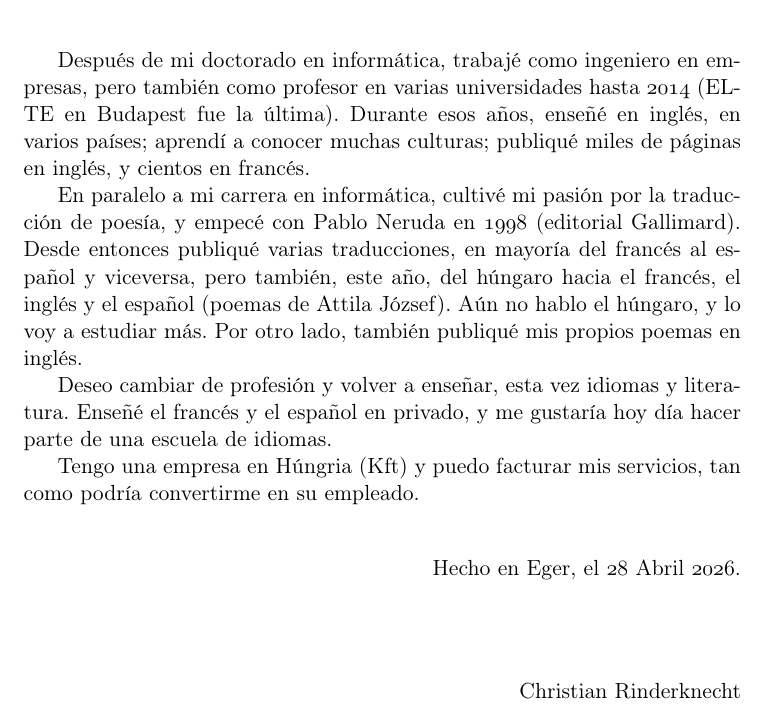
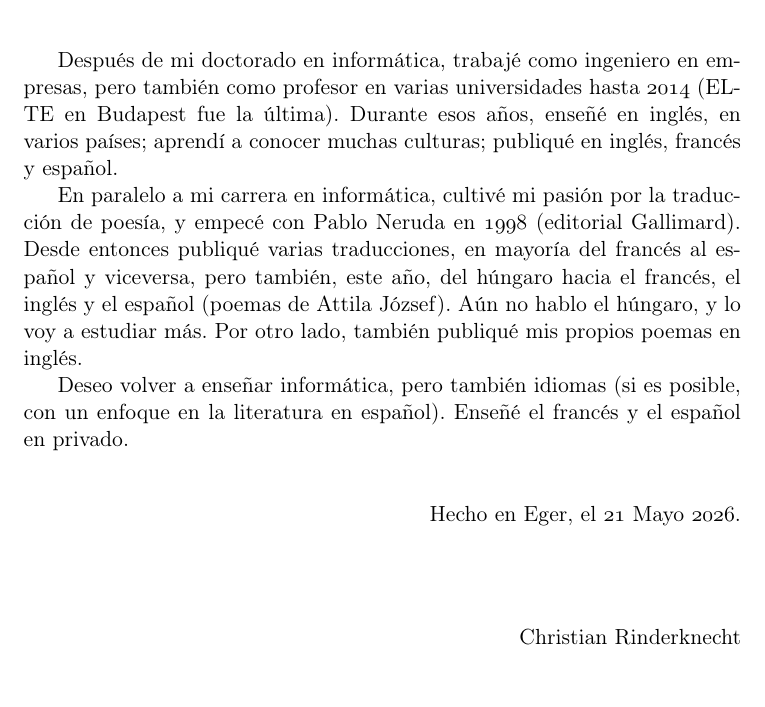
Before and after one commit to rinderknecht/CV, a LaTeX document (Languages/Spanish/Presentacion/presentacion.tex): part of the page, cut so that both start at the same text. Compiled offline with pdfLaTeX.

Commit message:
Rewrite of the Spanish cover letter.

```diff
--- a/Languages/Spanish/Presentacion/presentacion.tex
+++ b/Languages/Spanish/Presentacion/presentacion.tex
@@ -37,8 +37,7 @@ Después de mi doctorado en informática, trabajé como ingeniero en
 empresas, pero también como profesor en varias universidades hasta
 \oldstylenums{2014} (ELTE en Budapest fue la última). Durante esos
 años, enseñé en inglés, en varios países; aprendí a conocer muchas
-culturas; publiqué miles de páginas en inglés, y cientos en francés.
-
+culturas; publiqué en inglés, francés y español.
 
 En paralelo a mi carrera en informática, cultivé mi pasión por la
 traducción de poesía, y empecé con Pablo Neruda en \oldstylenums{1998}
@@ -48,17 +47,19 @@ del húngaro hacia el francés, el inglés y el español (poemas de Attila
 József). Aún no hablo el húngaro, y lo voy a estudiar más. Por otro
 lado, también publiqué mis propios poemas en inglés.
 
-Deseo cambiar de profesión y volver a enseñar, esta vez idiomas y
-literatura. Enseñé el francés y el español en privado, y me gustaría
-hoy día hacer parte de una escuela de idiomas.
+Deseo volver a enseñar informática, pero también idiomas (si es
+posible, con un enfoque en la literatura en español). Enseñé el
+francés y el español en privado.
 
-Tengo una empresa en Húngria (Kft) y puedo facturar mis servicios, tan
-como podría convertirme en su empleado.
+% y me gustaría hoy día hacer parte de una escuela de idiomas.
+%
+% Tengo una empresa en Húngria (Kft) y puedo facturar mis servicios, tan
+% como podría convertirme en su empleado.
 
 \bigskip
 \bigskip
 
-\hfill Hecho en Eger, el \oldstylenums{28} Abril \oldstylenums{2026}.
+\hfill Hecho en Eger, el \oldstylenums{21} Mayo \oldstylenums{2026}.
 
 \bigskip
 \bigskip
```
Also changed, not shown: Languages/Spanish/Presentacion/presentacion.pdf.
